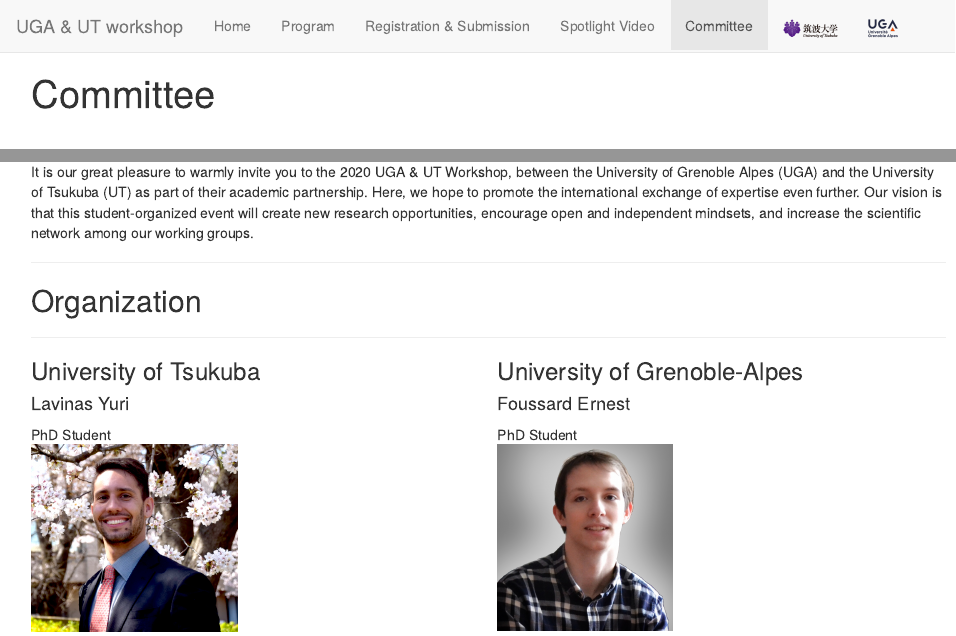
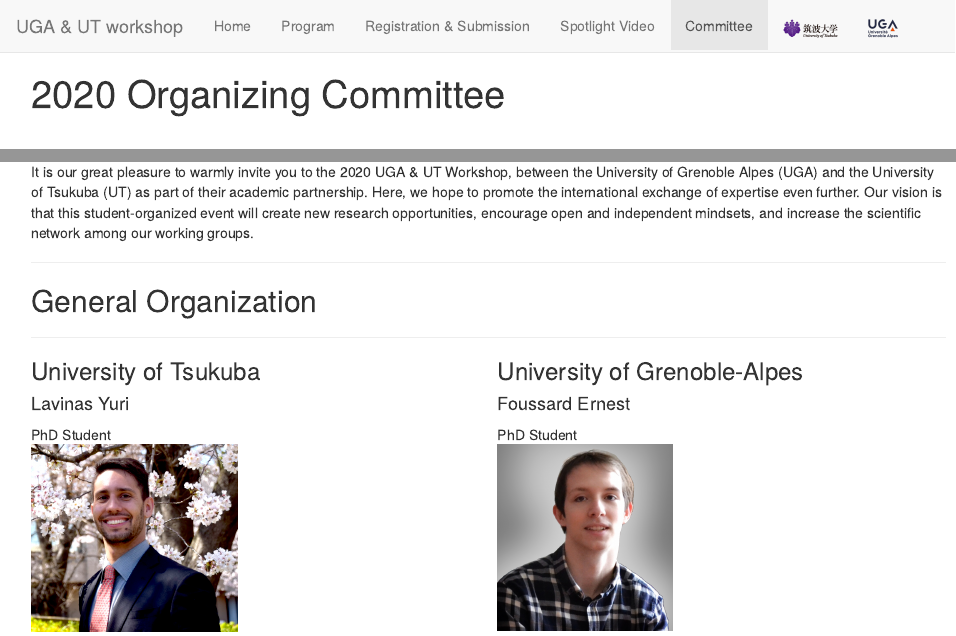
Before and after one commit to uga-ut-ws/uga-ut-ws.github.io, an R Markdown document (committee.Rmd): the page in a window 1100 px wide, from its top, and a second part further down, joined at a grey line. The pictures show the output file committee.html that the author committed with the source, opened offline; library style sheets and scripts come from the installed R packages.

Commit message:
organizing committee

```diff
--- a/committee.Rmd
+++ b/committee.Rmd
@@ -1,5 +1,5 @@
 ---
-title: "Committee"
+title: "2020 Organizing Committee"
 description: |
   2020 Organizing Committee
 ---
@@ -64,7 +64,7 @@ It is our great pleasure to warmly invite you to the 2020 UGA & UT Workshop, bet
 
 -----
 
-## Organization
+## General Organization
 
 -----
 
```
Also changed, not shown: committee.html, 1 other file.
